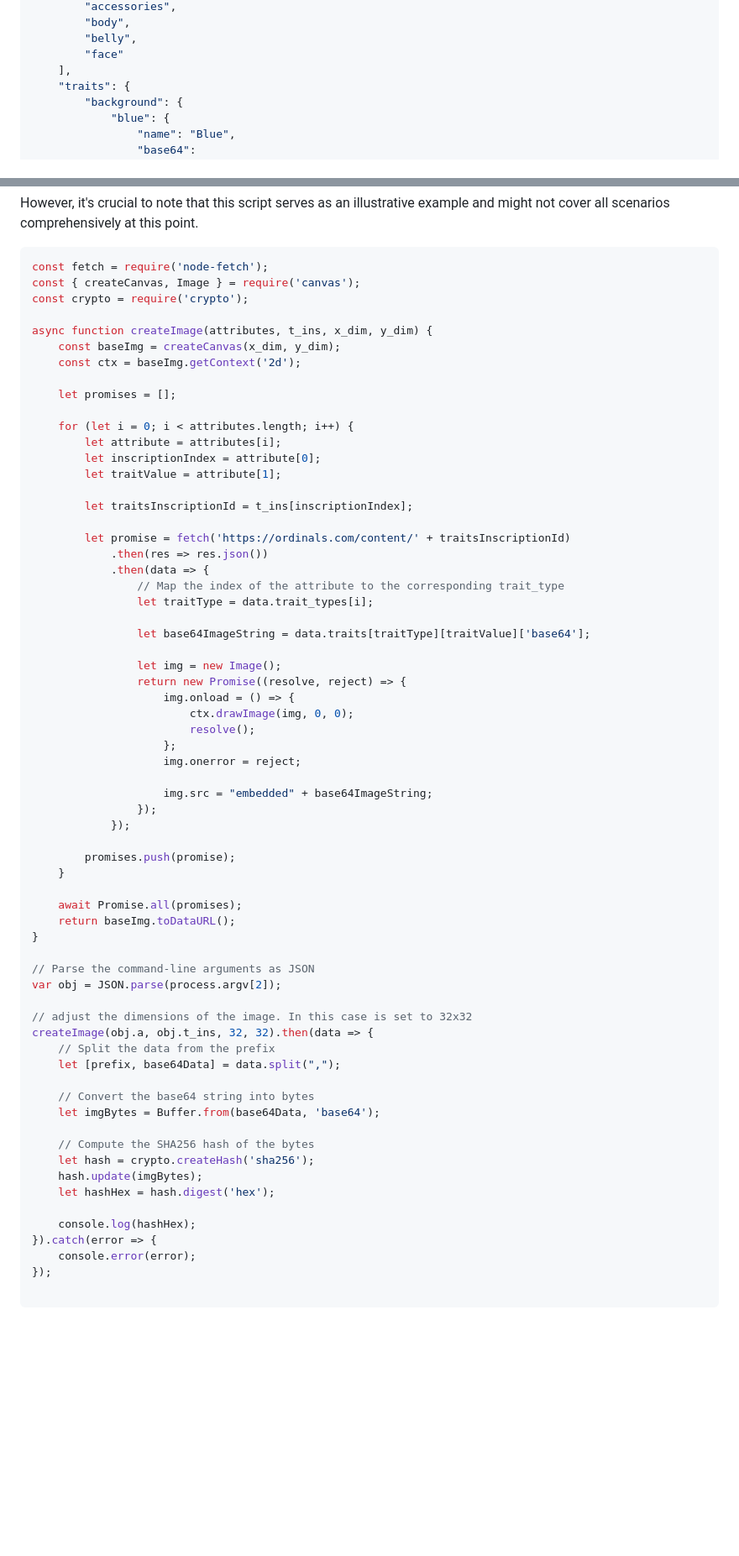
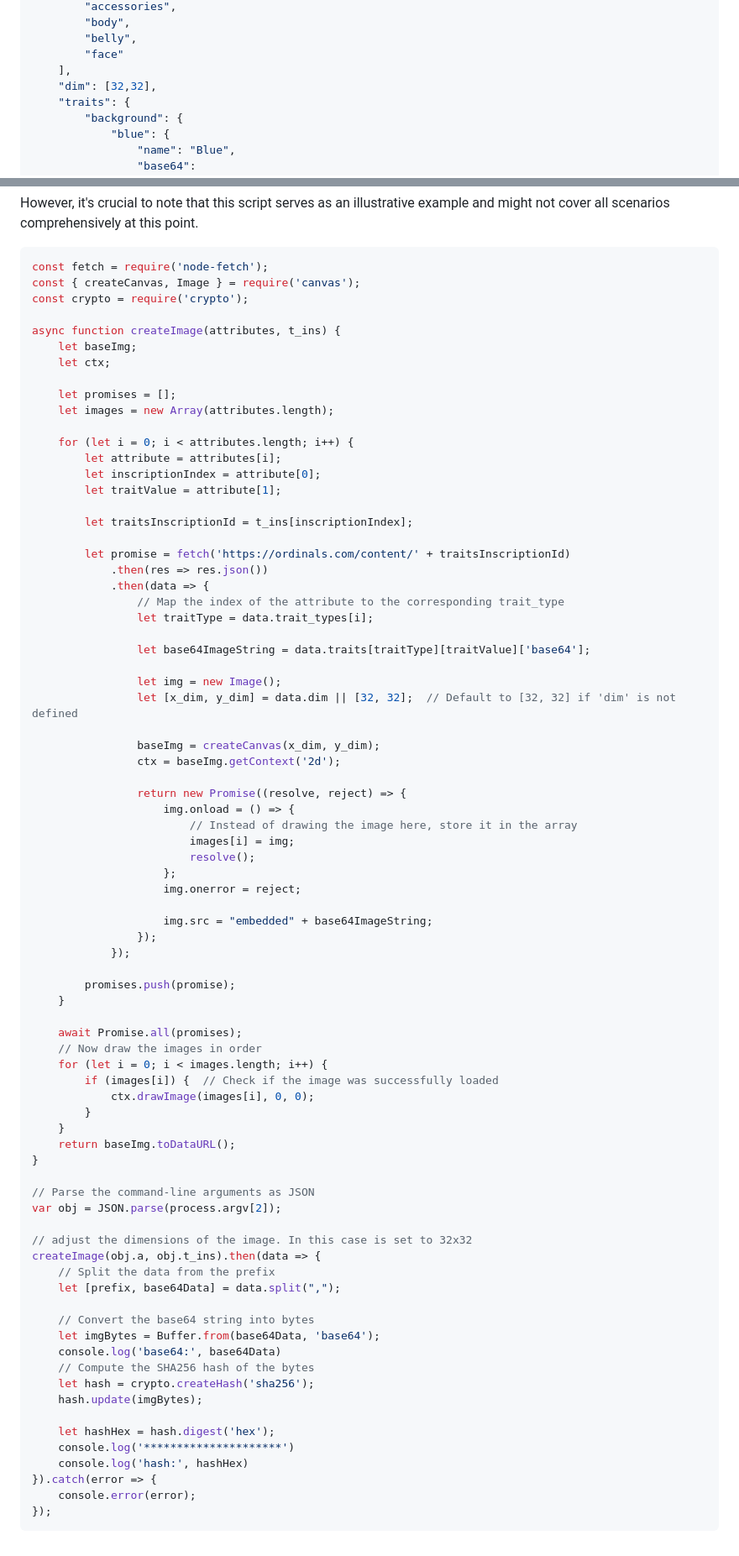
Before and after one commit to jerryfane/generative-brc-721, a Markdown page: README.md, 2 parts joined by grey strips. Shown: that part at 84% size. Rendered like a GitHub page; blank space fills up the shorter version.

Commit message:
Add Dimensions and Update script

````diff
--- a/README.md
+++ b/README.md
@@ -48,6 +48,7 @@ Note: It is also possible to create multiple deploy inscription for the same col
         "belly",
         "face"
     ],
+    "dim": [32,32],
     "traits": {
         "background": {
             "blue": {
@@ -150,11 +152,12 @@ const fetch = require('node-fetch');
 const { createCanvas, Image } = require('canvas');
 const crypto = require('crypto');
 
-async function createImage(attributes, t_ins, x_dim, y_dim) {
-    const baseImg = createCanvas(x_dim, y_dim);
-    const ctx = baseImg.getContext('2d');
+async function createImage(attributes, t_ins) {
+    let baseImg;
+    let ctx;
 
     let promises = [];
+    let images = new Array(attributes.length);
 
     for (let i = 0; i < attributes.length; i++) {
         let attribute = attributes[i];
@@ -172,9 +175,15 @@ async function createImage(attributes, t_ins, x_dim, y_dim) {
                 let base64ImageString = data.traits[traitType][traitValue]['base64'];
 
                 let img = new Image();
+                let [x_dim, y_dim] = data.dim || [32, 32];  // Default to [32, 32] if 'dim' is not defined
+
+                baseImg = createCanvas(x_dim, y_dim);
+                ctx = baseImg.getContext('2d');
+
                 return new Promise((resolve, reject) => {
                     img.onload = () => {
-                        ctx.drawImage(img, 0, 0);
+                        // Instead of drawing the image here, store it in the array
+                        images[i] = img;
                         resolve();
                     };
                     img.onerror = reject;
@@ -187,6 +196,12 @@ async function createImage(attributes, t_ins, x_dim, y_dim) {
     }
 
     await Promise.all(promises);
+    // Now draw the images in order
+    for (let i = 0; i < images.length; i++) {
+        if (images[i]) {  // Check if the image was successfully loaded
+            ctx.drawImage(images[i], 0, 0);
+        }
+    }
     return baseImg.toDataURL();
 }
 
@@ -194,21 +209,21 @@ async function createImage(attributes, t_ins, x_dim, y_dim) {
 var obj = JSON.parse(process.argv[2]);
 
 // adjust the dimensions of the image. In this case is set to 32x32
-createImage(obj.a, obj.t_ins, 32, 32).then(data => {
+createImage(obj.a, obj.t_ins).then(data => {
     // Split the data from the prefix
     let [prefix, base64Data] = data.split(",");
 
     // Convert the base64 string into bytes
     let imgBytes = Buffer.from(base64Data, 'base64');
-
+    console.log('base64:', base64Data)
     // Compute the SHA256 hash of the bytes
     let hash = crypto.createHash('sha256');
     hash.update(imgBytes);
+
     let hashHex = hash.digest('hex');
-
-    console.log(hashHex);
+    console.log('*********************')
+    console.log('hash:', hashHex)
 }).catch(error => {
     console.error(error);
 });
-
 ```
````
Also changed, not shown: other parts of README.md (+3 -2 lines).
